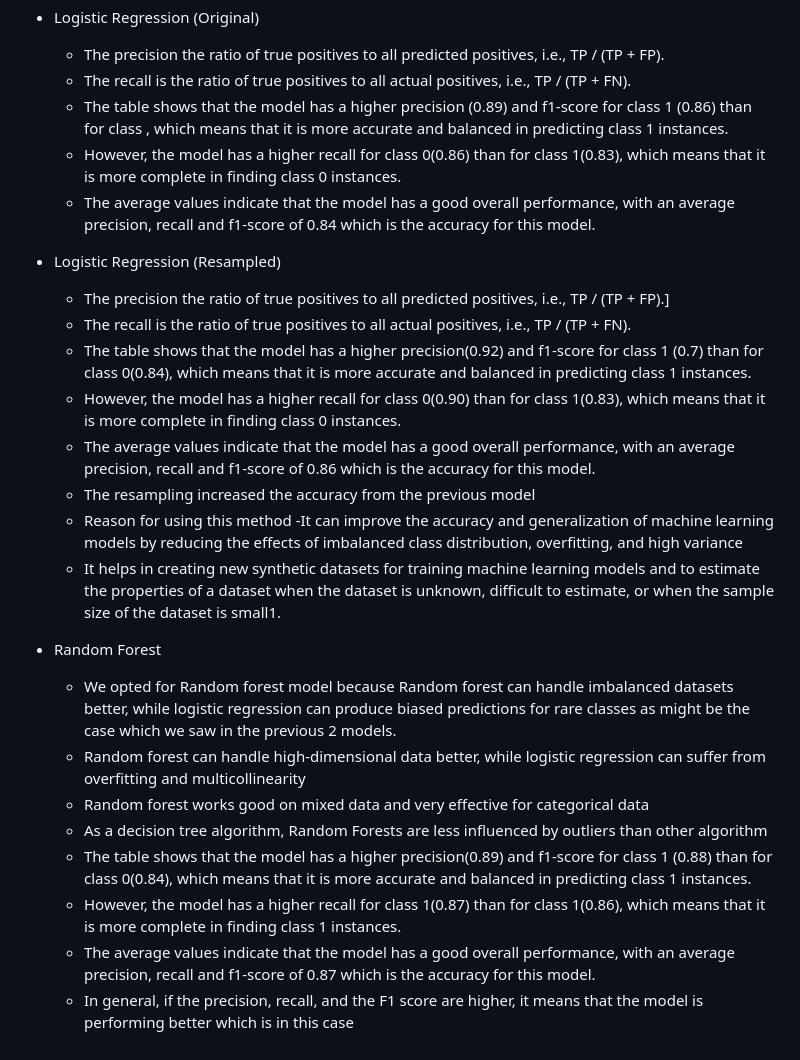
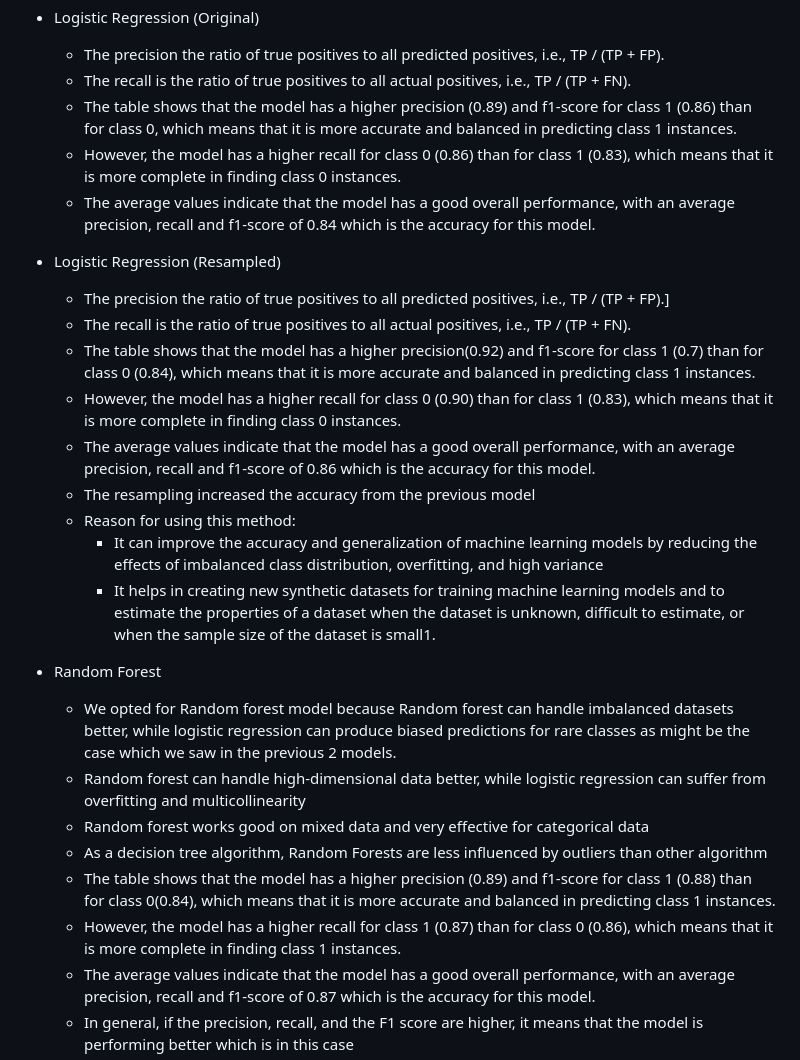
Before and after one commit to ricardodelosrios/project_4, a Markdown page: README.md, the part around the change. Drawn GitHub-style.

Commit message:
Update README.md
Updated grammar errors

```diff
--- a/README.md
+++ b/README.md
@@ -32,20 +32,21 @@
 * Logistic Regression (Original)
   * The precision the ratio of true positives to all predicted positives, i.e., TP / (TP + FP).
   * The recall is the ratio of true positives to all actual positives, i.e., TP / (TP + FN).
-  * The table shows that the model has a higher precision (0.89) and f1-score for class 1 (0.86) than for class , which means that it is more accurate and balanced in predicting class 1 instances.
-  * However, the model has a higher recall for class 0(0.86) than for class 1(0.83), which means that it is more complete in finding class 0 instances.
+  * The table shows that the model has a higher precision (0.89) and f1-score for class 1 (0.86) than for class 0, which means that it is more accurate and balanced in predicting class 1 instances.
+  * However, the model has a higher recall for class 0 (0.86) than for class 1 (0.83), which means that it is more complete in finding class 0 instances.
   * The average values indicate that the model has a good overall performance, with an average precision, recall and f1-score of 0.84 which is the accuracy for this model.
 
 
 * Logistic Regression (Resampled)
   * The precision the ratio of true positives to all predicted positives, i.e., TP / (TP + FP).]
   * The recall is the ratio of true positives to all actual positives, i.e., TP / (TP + FN).
-  * The table shows that the model has a higher precision(0.92) and f1-score for class 1 (0.7) than for class 0(0.84), which means that it is more accurate and balanced in predicting class 1 instances.
-  * However, the model has a higher recall for class 0(0.90) than for class 1(0.83), which means that it is more complete in finding class 0 instances.
+  * The table shows that the model has a higher precision(0.92) and f1-score for class 1 (0.7) than for class 0 (0.84), which means that it is more accurate and balanced in predicting class 1 instances.
+  * However, the model has a higher recall for class 0 (0.90) than for class 1 (0.83), which means that it is more complete in finding class 0 instances.
   * The average values indicate that the model has a good overall performance, with an average precision, recall and f1-score of 0.86 which is the accuracy for this model.
   * The resampling increased the accuracy from the previous model
-  * Reason for using this method -It can improve the accuracy and generalization of machine learning models by reducing the effects of imbalanced class distribution, overfitting, and high variance
-  * It helps in creating new synthetic datasets for training machine learning models and to estimate the properties of a dataset when the dataset is unknown, difficult to estimate, or when the sample size of the dataset is small1.
+  * Reason for using this method:
+    * It can improve the accuracy and generalization of machine learning models by reducing the effects of imbalanced class distribution, overfitting, and high variance
+    * It helps in creating new synthetic datasets for training machine learning models and to estimate the properties of a dataset when the dataset is unknown, difficult to estimate, or when the sample size of the dataset is small1.
 
 
 * Random Forest
@@ -53,8 +54,8 @@
   * Random forest can handle high-dimensional data better, while logistic regression can suffer from overfitting and multicollinearity
   * Random forest works good on mixed data and very effective for categorical data
   * As a decision tree algorithm, Random Forests are less influenced by outliers than other algorithm
-  * The table shows that the model has a higher precision(0.89) and f1-score for class 1 (0.88) than for class 0(0.84), which means that it is more accurate and balanced in predicting class 1 instances.
-  * However, the model has a higher recall for class 1(0.87) than for class 1(0.86), which means that it is more complete in finding class 1 instances.
+  * The table shows that the model has a higher precision (0.89) and f1-score for class 1 (0.88) than for class 0(0.84), which means that it is more accurate and balanced in predicting class 1 instances.
+  * However, the model has a higher recall for class 1 (0.87) than for class 0 (0.86), which means that it is more complete in finding class 1 instances.
   * The average values indicate that the model has a good overall performance, with an average precision, recall and f1-score of 0.87 which is the accuracy for this model.
   * In general, if the precision, recall, and the F1 score are higher, it means that the model is performing better which is in this case
   * Based on the classification report, the model has a high precision and recall for both classes, which means that it can correctly identify most of the true positives and true negatives, and avoid false positives
```
